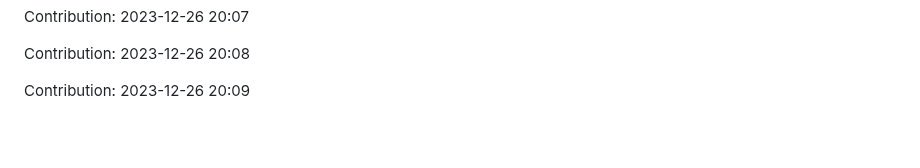
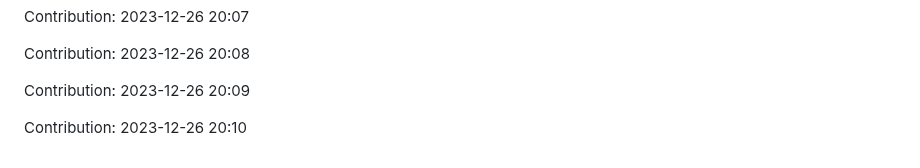
Before and after one commit to TheRealMilesLee/Random-ideas, a Markdown page: README.md, the part around the change. GitHub-like rendering; blank space fills up the shorter version.

Commit message:
"Contribution: 2023-12-26 20:10"

```diff
--- a/README.md
+++ b/README.md
@@ -363,3 +363,5 @@ Contribution: 2023-12-26 20:07
 Contribution: 2023-12-26 20:08
 
 Contribution: 2023-12-26 20:09
+
+Contribution: 2023-12-26 20:10
```
